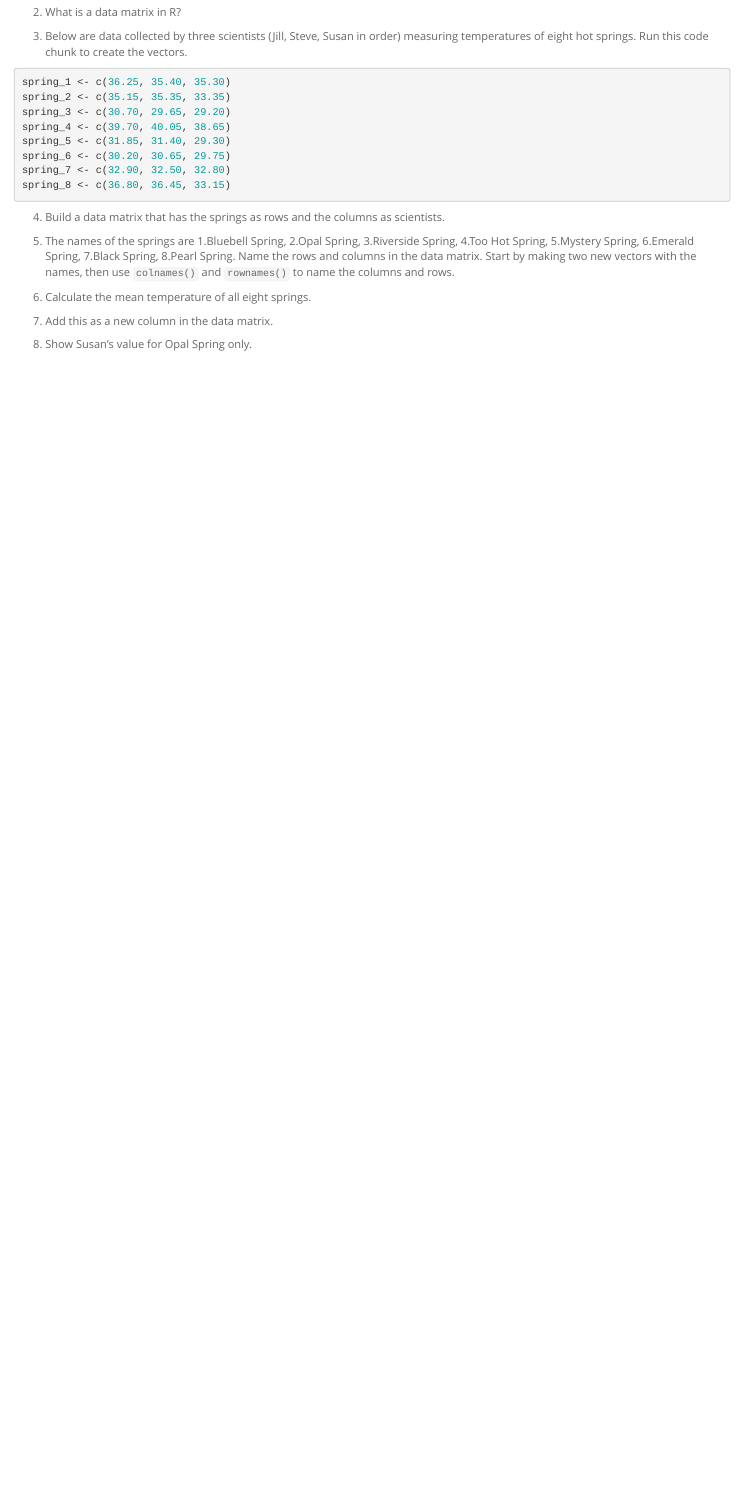
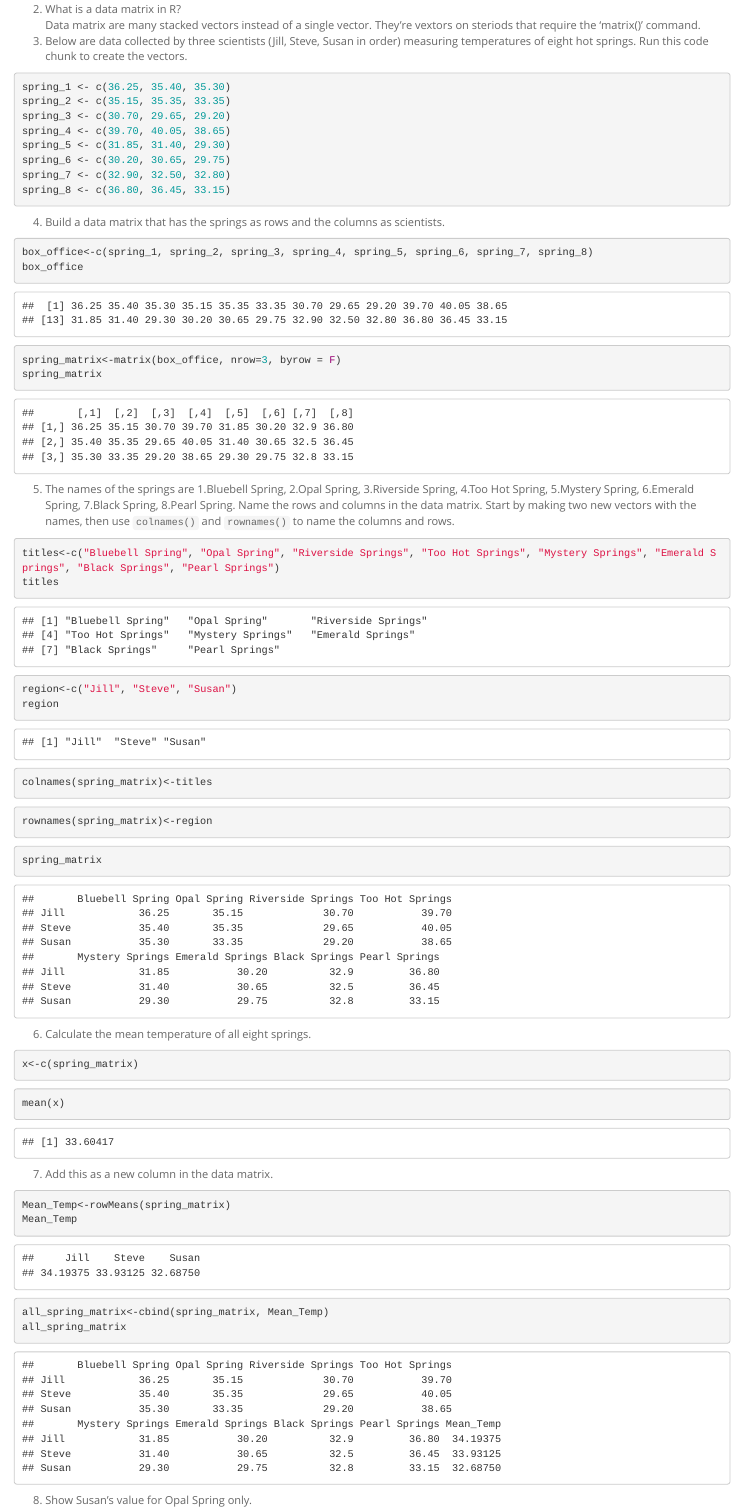
Before and after one commit to grend0n/BIS15W2022_grendon, an R Markdown document (lab2/lab2_hw.Rmd): the page in a window 1100 px wide, from 310 px down before the commit and from 320 px down after it, so that both start at the same text. Rendered offline with R 4.5, knitr and Pandoc, with nearby package versions.

Commit message:
Lab 2 HW GR

````diff
--- a/lab2/lab2_hw.Rmd
+++ b/lab2/lab2_hw.Rmd
@@ -18,5 +18,5 @@ Make sure to use the formatting conventions of RMarkdown to make your report nea
 2. What is a data matrix in R?
-
+Data matrix are many stacked vectors instead of a single vector. They're vextors on steriods that require the 'matrix()' command.
 3. Below are data collected by three scientists (Jill, Steve, Susan in order) measuring temperatures of eight hot springs. Run this code chunk to create the vectors.
 ```{r}
 spring_1 <- c(36.25, 35.40, 35.30)
@@ -30,11 +30,52 @@ spring_8 <- c(36.80, 36.45, 33.15)
 ```
 
 4. Build a data matrix that has the springs as rows and the columns as scientists.
+```{r}
+box_office<-c(spring_1, spring_2, spring_3, spring_4, spring_5, spring_6, spring_7, spring_8)
+box_office
+```
+```{r}
+spring_matrix<-matrix(box_office, nrow=3, byrow = F)
+spring_matrix
+```
 
 5. The names of the springs are 1.Bluebell Spring, 2.Opal Spring, 3.Riverside Spring, 4.Too Hot Spring, 5.Mystery Spring, 6.Emerald Spring, 7.Black Spring, 8.Pearl Spring. Name the rows and columns in the data matrix. Start by making two new vectors with the names, then use `colnames()` and `rownames()` to name the columns and rows.
+```{r}
+titles<-c("Bluebell Spring", "Opal Spring", "Riverside Springs", "Too Hot Springs", "Mystery Springs", "Emerald Springs", "Black Springs", "Pearl Springs")
+titles
+```
+```{r}
+region<-c("Jill", "Steve", "Susan")
+region
+```
+```{r}
+colnames(spring_matrix)<-titles
+```
+```{r}
+rownames(spring_matrix)<-region
+```
+```{r}
+spring_matrix
+```
 
 6. Calculate the mean temperature of all eight springs.
+```{r}
+x<-c(spring_matrix)
+```
+```{r}
+mean(x)
+```
+
 
 7. Add this as a new column in the data matrix.
+```{r}
+Mean_Temp<-rowMeans(spring_matrix)
+Mean_Temp
+```
+```{r}
+all_spring_matrix<-cbind(spring_matrix, Mean_Temp)
+all_spring_matrix
+```
 
 8. Show Susan's value for Opal Spring only.
+```{r}
````
Also changed, not shown: lab2/lab2_hw.html (added), lab2/lab2_hw.Rmd (19 more changed lines).
